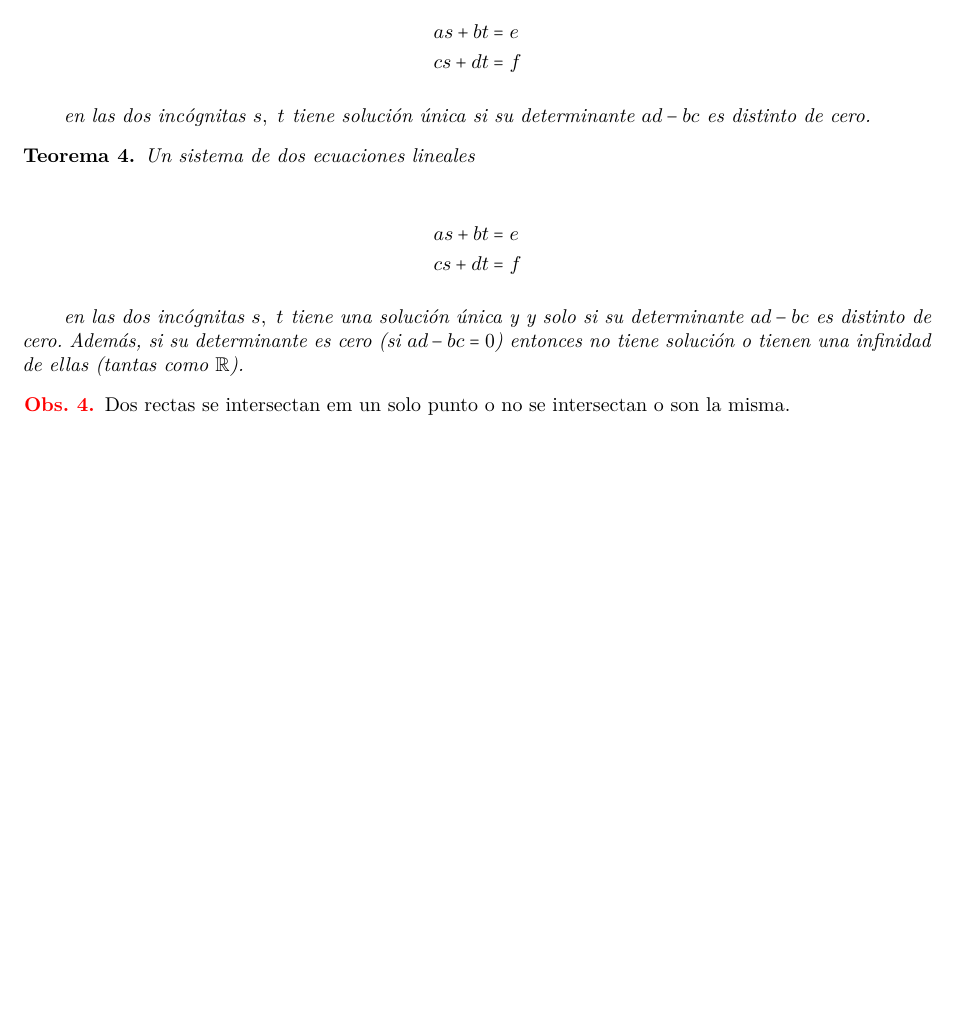
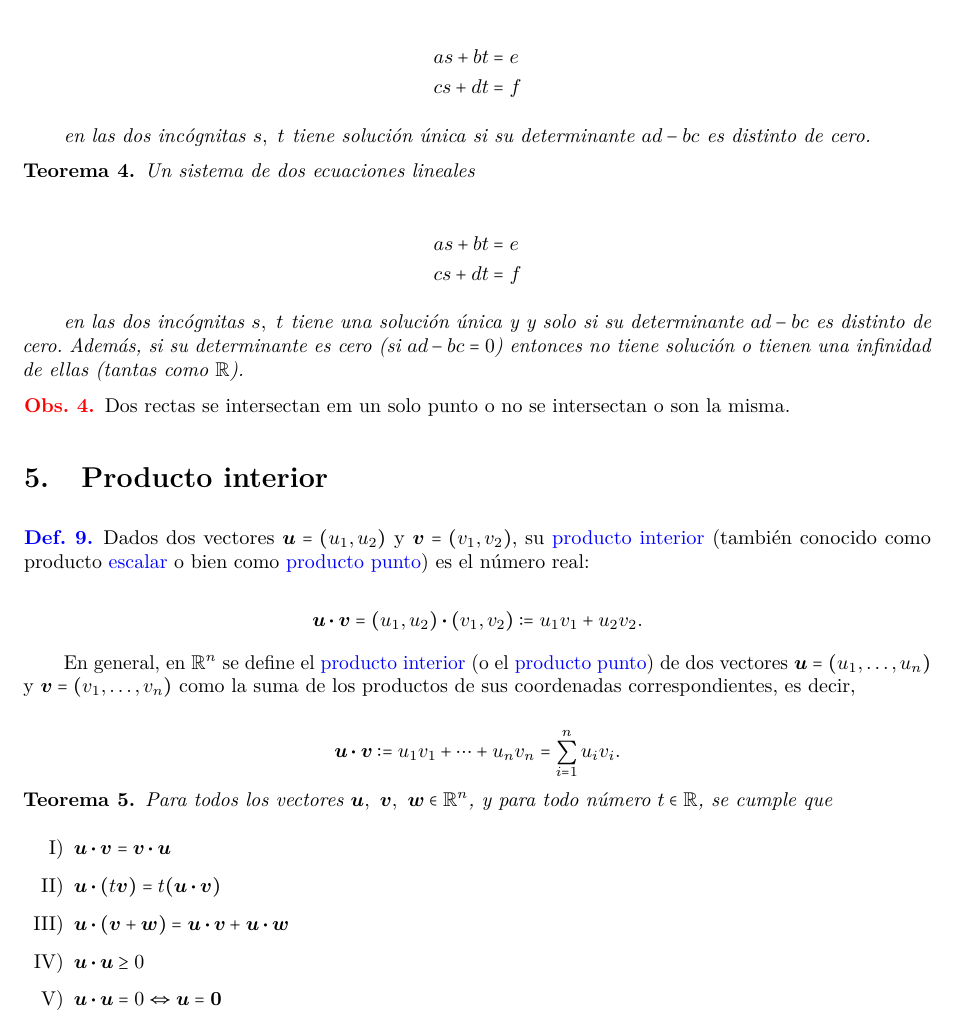
Before and after one commit to MarcosLopezM/EuclideanPlane-Cheatsheet, a LaTeX document (main.tex): part of page 8 of 8, cut so that both start at the same text, the shorter picture padded with empty space. Compiled offline with pdfLaTeX.

Commit message:
Added section about the inner product

```diff
--- a/main.tex
+++ b/main.tex
@@ -497,4 +497,32 @@
         \begin{obs}
             Dos rectas se intersectan em un solo punto o no se intersectan o son la misma.
         \end{obs}
+
+        \section{Producto interior}
+
+        \begin{definicion}
+            Dados dos vectores \(\vb*{u} = (u_{1}, u_{2})\) y \(\vb*{v} = (v_{1}, v_{2})\), su \textcolor{blue}{producto interior} (también conocido como producto \textcolor{blue}{escalar} o bien como \textcolor{blue}{producto punto}) es el número real:
+
+            \begin{equation*}
+                \vb*{u} \vdot \vb*{v} = (u_{1}, u_{2}) \vdot (v_{1}, v_{2}) \coloneq u_{1}v_{1} + u_{2}v_{2}.
+            \end{equation*}
+
+            En general, en \(\mathbb{R}^{n}\) se define el \textcolor{blue}{producto interior} (o el \textcolor{blue}{producto punto}) de dos vectores \(\vb*{u} = (u_{1}, \ldots, u_{n})\) y \(\vb*{v} = (v_{1}, \ldots, v_{n})\) como la suma de los productos de sus coordenadas correspondientes, es decir,
+
+            \begin{equation*}
+                \vb*{u} \vdot \vb*{v} \coloneq u_{1}v_{1} + \cdots + u_{n}v_{n} = \sum_{i = 1}^{n} u_{i}v_{i}.
+            \end{equation*}
+        \end{definicion}
+
+        \begin{theorem}
+            Para todos los vectores \(\vb*{u},\ \vb*{v},\ \vb*{w} \in \mathbb{R}^{n}\), y para todo número \(t \in \mathbb{R}\), se cumple que
+
+            \begin{enumerate}[label = \textnormal{\Roman*)}]
+                \item \(\vb*{u} \vdot \vb*{v} = \vb*{v} \vdot \vb*{u}\)
+                \item \(\vb*{u} \vdot (t\vb*{v}) = t(\vb*{u} \vdot \vb*{v})\)
+                \item \(\vb*{u} \vdot (\vb*{v} + \vb*{w}) = \vb*{u} \vdot \vb*{v} + \vb*{u} \vdot \vb*{w}\)
+                \item \(\vb*{u} \vdot \vb*{u} \geq 0\)
+                \item \(\vb*{u} \vdot \vb*{u} = 0 \Leftrightarrow \vb*{u} = \vb*{0}\)
+            \end{enumerate}
+        \end{theorem}
 \end{document}
```
